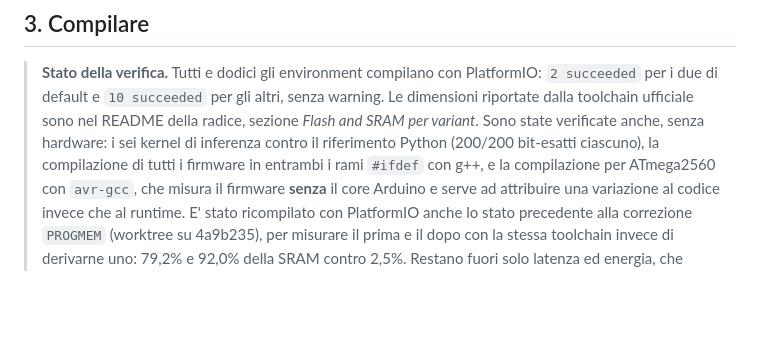
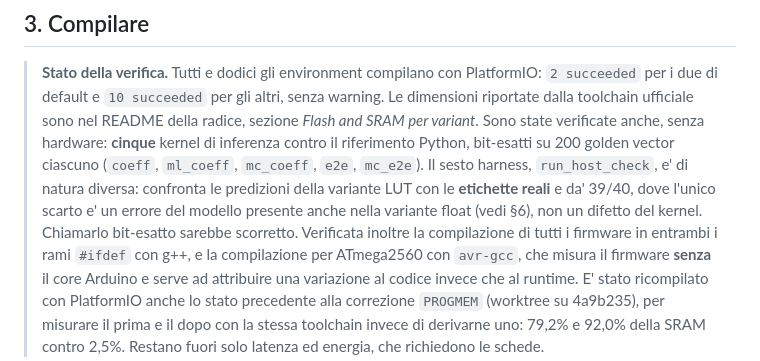
Before and after one commit to emanuelepiodebernardis/kan-ids-v2, a Markdown page: mcu_pio/README.md, the part around the change. Drawn GitHub-style; blank space fills up the shorter version.

```diff
--- a/mcu_pio/README.md
+++ b/mcu_pio/README.md
@@ -79,9 +79,15 @@ della variante float (stessa accuratezza, stessi mismatch — vedi §6).
 > PlatformIO: `2 succeeded` per i due di default e `10 succeeded` per gli
 > altri, senza warning. Le dimensioni riportate dalla toolchain ufficiale sono
 > nel README della radice, sezione *Flash and SRAM per variant*. Sono state
-> verificate anche, senza hardware: i sei kernel di inferenza contro il
-> riferimento Python (200/200 bit-esatti ciascuno), la compilazione di tutti i
-> firmware in entrambi i rami `#ifdef` con g++, e la compilazione per
+> verificate anche, senza hardware: **cinque** kernel di inferenza contro il
+> riferimento Python, bit-esatti su 200 golden vector ciascuno (`coeff`,
+> `ml_coeff`, `mc_coeff`, `e2e`, `mc_e2e`). Il sesto harness,
+> `run_host_check`, e' di natura diversa: confronta le predizioni della
+> variante LUT con le **etichette reali** e da' 39/40, dove l'unico scarto e'
+> un errore del modello presente anche nella variante float (vedi §6), non un
+> difetto del kernel. Chiamarlo bit-esatto sarebbe scorretto. Verificata
+> inoltre la compilazione di tutti i firmware in entrambi i rami `#ifdef`
+> con g++, e la compilazione per
 > ATmega2560 con `avr-gcc`, che misura il firmware **senza** il core Arduino e
 > serve ad attribuire una variazione al codice invece che al runtime. E' stato
 > ricompilato con PlatformIO anche lo stato precedente alla correzione
```
Also changed, not shown: README.md (+14 -4 lines).
